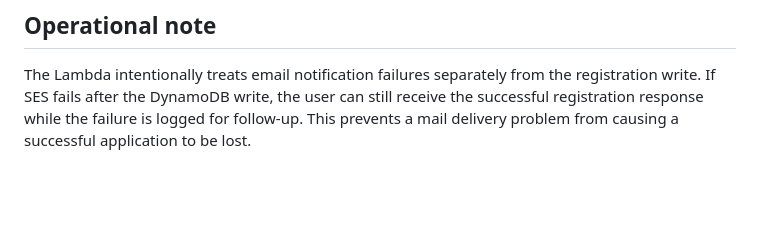
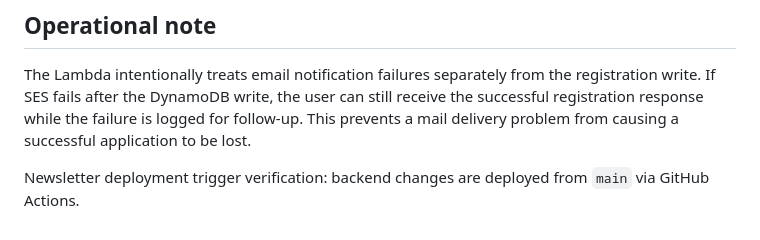
Before and after one commit to Fomainspi/foma-website, a Markdown page: backend/README.md, the part around the change. GitHub-like rendering; blank space fills up the shorter version.

Commit message:
Trigger production backend deployment for newsletter fix

```diff
--- a/backend/README.md
+++ b/backend/README.md
@@ -157,3 +157,5 @@ the registration write. If SES fails after the DynamoDB write, the user can
 still receive the successful registration response while the failure is
 logged for follow-up. This prevents a mail delivery problem from causing a
 successful application to be lost.
+
+Newsletter deployment trigger verification: backend changes are deployed from `main` via GitHub Actions.
```
